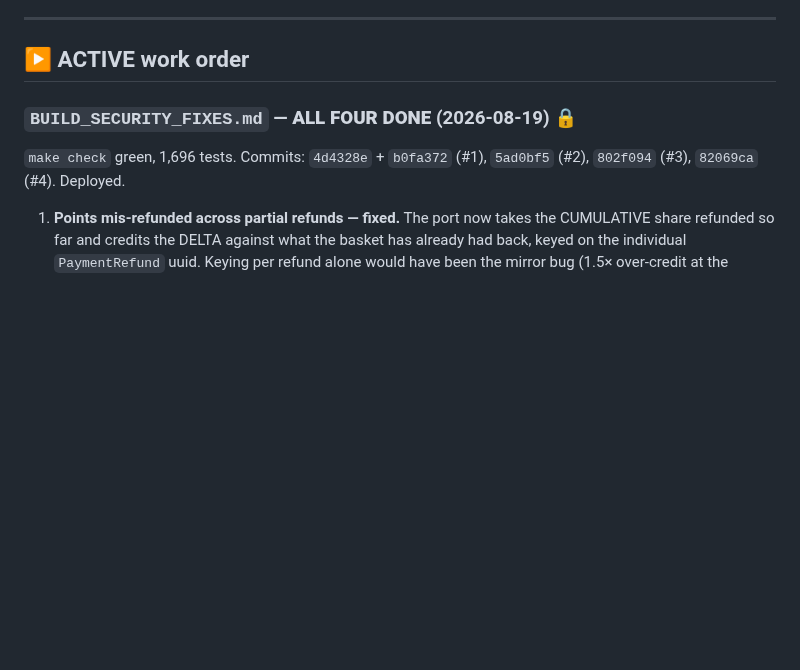
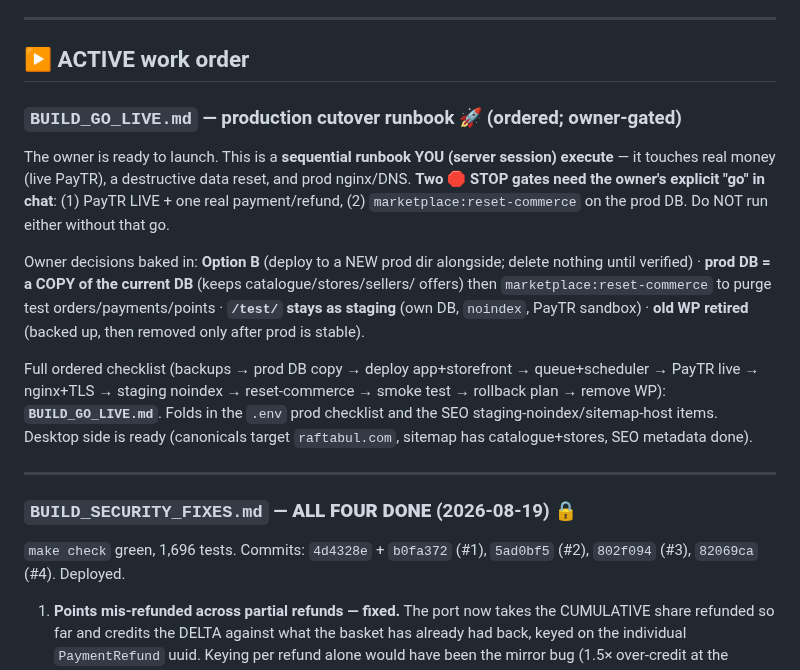
Before and after one commit to abdullahcetin07/marketplace, a Markdown page: HANDOFF.md, the part around the change. Rendered like a GitHub page; blank space fills up the shorter version.

```diff
--- a/HANDOFF.md
+++ b/HANDOFF.md
@@ -13,6 +13,28 @@ pending.
 ---
 
 ## ▶ ACTIVE work order
+
+### `BUILD_GO_LIVE.md` — production cutover runbook 🚀 (ordered; owner-gated)
+
+The owner is ready to launch. This is a **sequential runbook YOU (server session)
+execute** — it touches real money (live PayTR), a destructive data reset, and prod
+nginx/DNS. **Two 🛑 STOP gates need the owner's explicit "go" in chat**: (1) PayTR LIVE +
+one real payment/refund, (2) `marketplace:reset-commerce` on the prod DB. Do NOT run
+either without that go.
+
+Owner decisions baked in: **Option B** (deploy to a NEW prod dir alongside; delete nothing
+until verified) · **prod DB = a COPY of the current DB** (keeps catalogue/stores/sellers/
+offers) then `marketplace:reset-commerce` to purge test orders/payments/points · **`/test/`
+stays as staging** (own DB, `noindex`, PayTR sandbox) · **old WP retired** (backed up, then
+removed only after prod is stable).
+
+Full ordered checklist (backups → prod DB copy → deploy app+storefront → queue+scheduler →
+PayTR live → nginx+TLS → staging noindex → reset-commerce → smoke test → rollback plan →
+remove WP): **`BUILD_GO_LIVE.md`**. Folds in the `.env` prod checklist and the SEO
+staging-noindex/sitemap-host items. Desktop side is ready (canonicals target
+`raftabul.com`, sitemap has catalogue+stores, SEO metadata done).
+
+---
 
 ### `BUILD_SECURITY_FIXES.md` — **ALL FOUR DONE** (2026-08-19) 🔒
 
```
Also changed, not shown: BUILD_GO_LIVE.md (added, +126 -0 lines).
